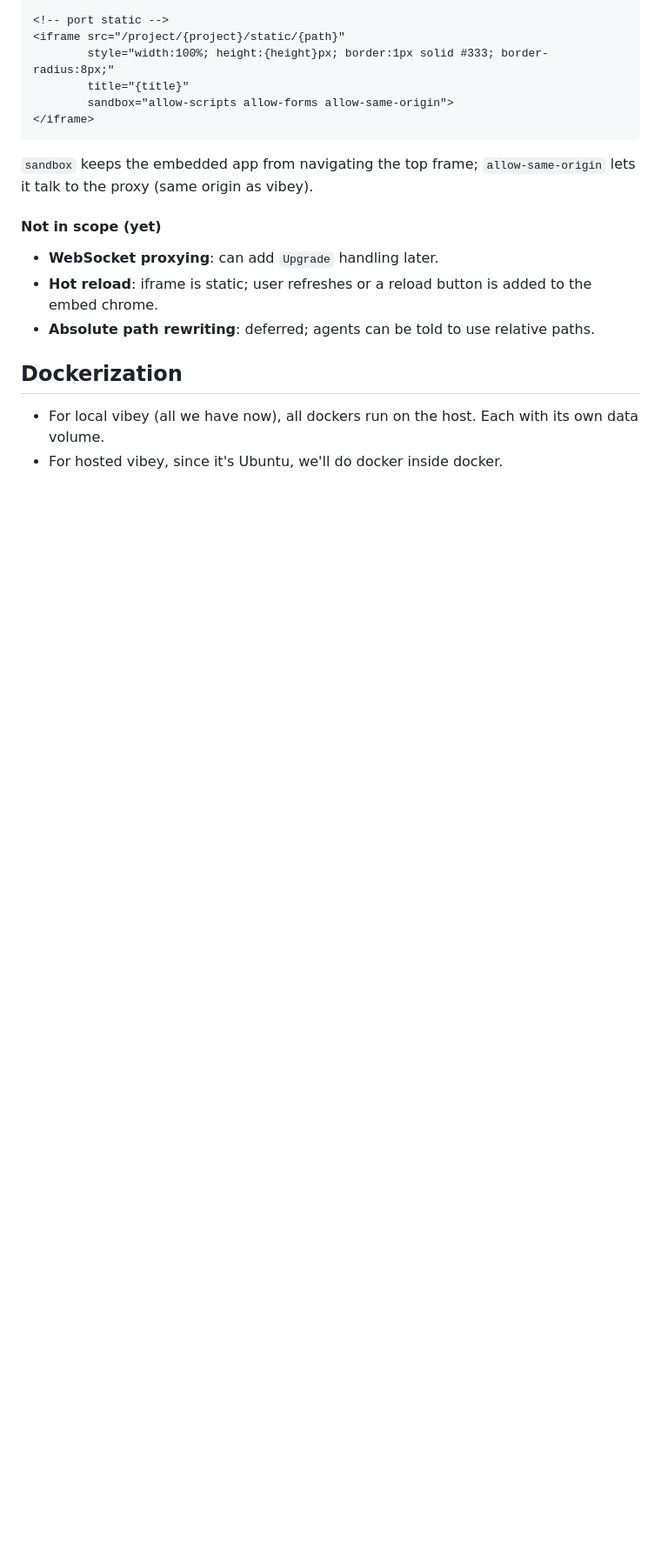
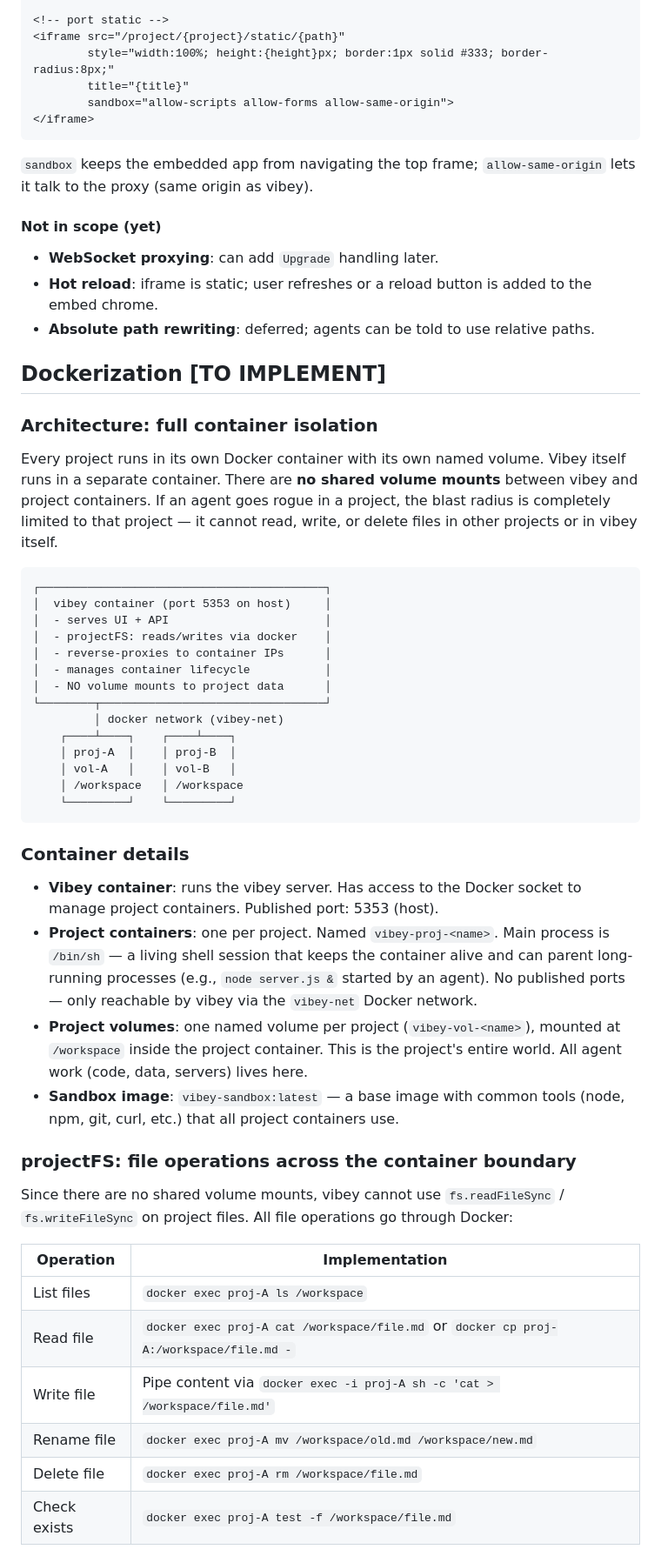
Before and after one commit to altocodenl/vibey, a Markdown page: readme.md, the part around one of its changes. Shown at 87% size. GitHub-like rendering; blank space fills up the shorter version.

Commit message:
Independent dockerization

````diff
--- a/readme.md
+++ b/readme.md
@@ -462,7 +462,46 @@ When rendering markdown (doc preview or dialog view), the client detects `əəə
 - **Hot reload**: iframe is static; user refreshes or a reload button is added to the embed chrome.
 - **Absolute path rewriting**: deferred; agents can be told to use relative paths.
 
-## Dockerization
+## Dockerization [TO IMPLEMENT]
 
-- For local vibey (all we have now), all dockers run on the host. Each with its own data volume.
-- For hosted vibey, since it's Ubuntu, we'll do docker inside docker.
+### Architecture: full container isolation
+
+Every project runs in its own Docker container with its own named volume. Vibey itself runs in a separate container. There are **no shared volume mounts** between vibey and project containers. If an agent goes rogue in a project, the blast radius is completely limited to that project — it cannot read, write, or delete files in other projects or in vibey itself.
+
+```
+┌──────────────────────────────────────────┐
+│  vibey container (port 5353 on host)     │
+│  - serves UI + API                       │
+│  - projectFS: reads/writes via docker    │
+│  - reverse-proxies to container IPs      │
+│  - manages container lifecycle           │
+│  - NO volume mounts to project data      │
+└────────┬─────────────────────────────────┘
+         │ docker network (vibey-net)
+    ┌────┴────┐    ┌────┴────┐
+    │ proj-A  │    │ proj-B  │
+    │ vol-A   │    │ vol-B   │
+    │ /workspace   │ /workspace
+    └─────────┘    └─────────┘
+```
+
+### Container details
+
+- **Vibey container**: runs the vibey server. Has access to the Docker socket to manage project containers. Published port: 5353 (host).
+- **Project containers**: one per project. Named `vibey-proj-<name>`. Main process is `/bin/sh` — a living shell session that keeps the container alive and can parent long-running processes (e.g., `node server.js &` started by an agent). No published ports — only reachable by vibey via the `vibey-net` Docker network.
+- **Project volumes**: one named volume per project (`vibey-vol-<name>`), mounted at `/workspace` inside the project container. This is the project's entire world. All agent work (code, data, servers) lives here.
+- **Sandbox image**: `vibey-sandbox:latest` — a base image with common tools (node, npm, git, curl, etc.) that all project containers use.
+
+### projectFS: file operations across the container boundary
+
+Since there are no shared volume mounts, vibey cannot use `fs.readFileSync` / `fs.writeFileSync` on project files. All file operations go through Docker:
+
+| Operation | Implementation |
+|---|---|
+| List files | `docker exec proj-A ls /workspace` |
+| Read file | `docker exec proj-A cat /workspace/file.md` or `docker cp proj-A:/workspace/file.md -` |
+| Write file | Pipe content via `docker exec -i proj-A sh -c 'cat > /workspace/file.md'` |
+| Rename file | `docker exec proj-A mv /workspace/old.md /workspace/new.md` |
+| Delete file | `docker exec proj-A rm /workspace/file.md` |
+| Check exists | `docker exec proj-A test -f /workspace/file.md` |
+
````
Also changed, not shown: other parts of readme.md (+43 -11 lines).
